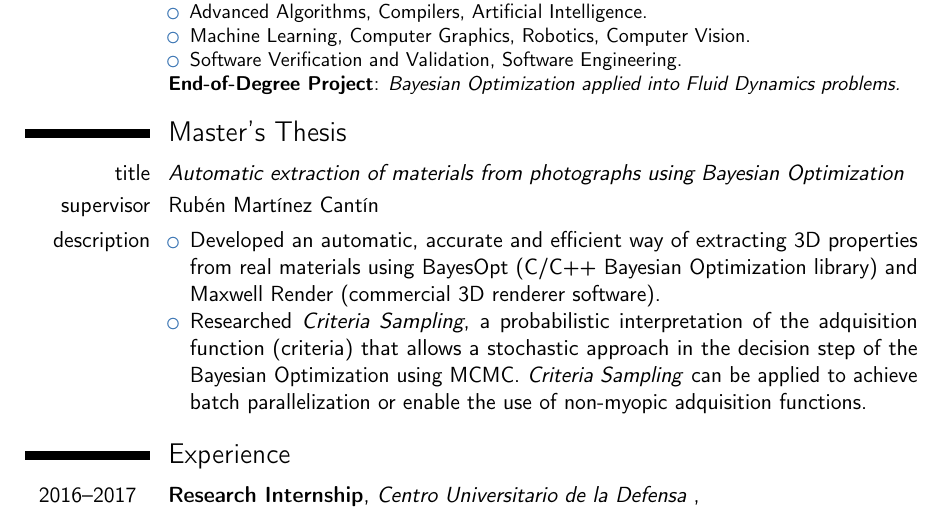
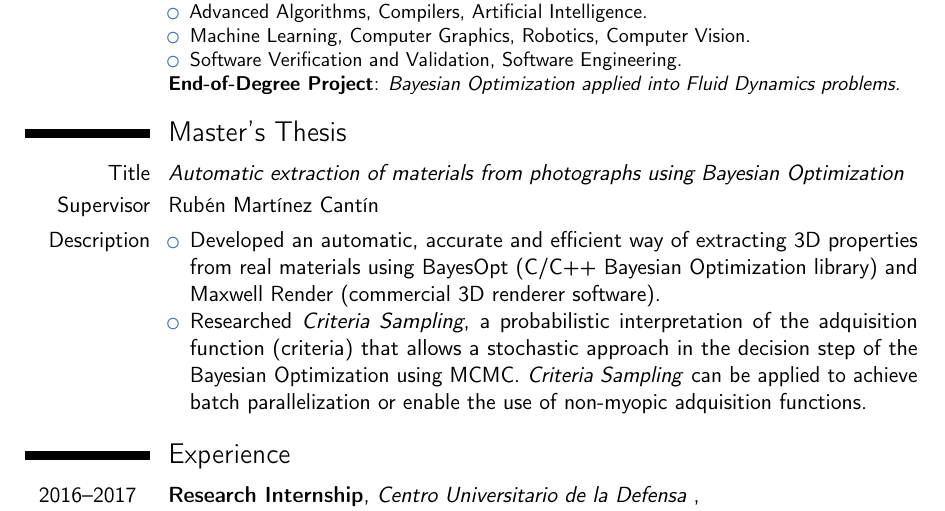
Before and after one commit to jgbarcos/resume, a LaTeX CV (cv.tex): part of page 1 of 2, cut so that both start at the same text. Compiled offline with pdfLaTeX.

Commit message:
Changed cvitems to uppercase

```diff
--- a/cv.tex
+++ b/cv.tex
@@ -74,9 +74,9 @@
 	}
 
 	\section{Master's Thesis}
-	\cvitem{title}{\emph{Automatic extraction of materials from photographs using Bayesian Optimization}}
-	\cvitem{supervisor}{Rubén Martínez Cantín}
-	\cvitem{description}{
+	\cvitem{Title}{\emph{Automatic extraction of materials from photographs using Bayesian Optimization}}
+	\cvitem{Supervisor}{Rubén Martínez Cantín}
+	\cvitem{Description}{
 		\begin{itemize}
 			\item Developed an automatic, accurate and efficient way of extracting 3D properties from real materials using BayesOpt (C/C++ Bayesian Optimization library) and Maxwell Render (commercial 3D renderer software).
 			\item Researched \textit{Criteria Sampling}, a probabilistic interpretation of the adquisition function (criteria) that allows a stochastic approach in the decision step of the Bayesian Optimization using MCMC. \textit{Criteria Sampling} can be applied to achieve batch parallelization or enable the use of non-myopic adquisition functions.
```
Also changed, not shown: cv.pdf.
